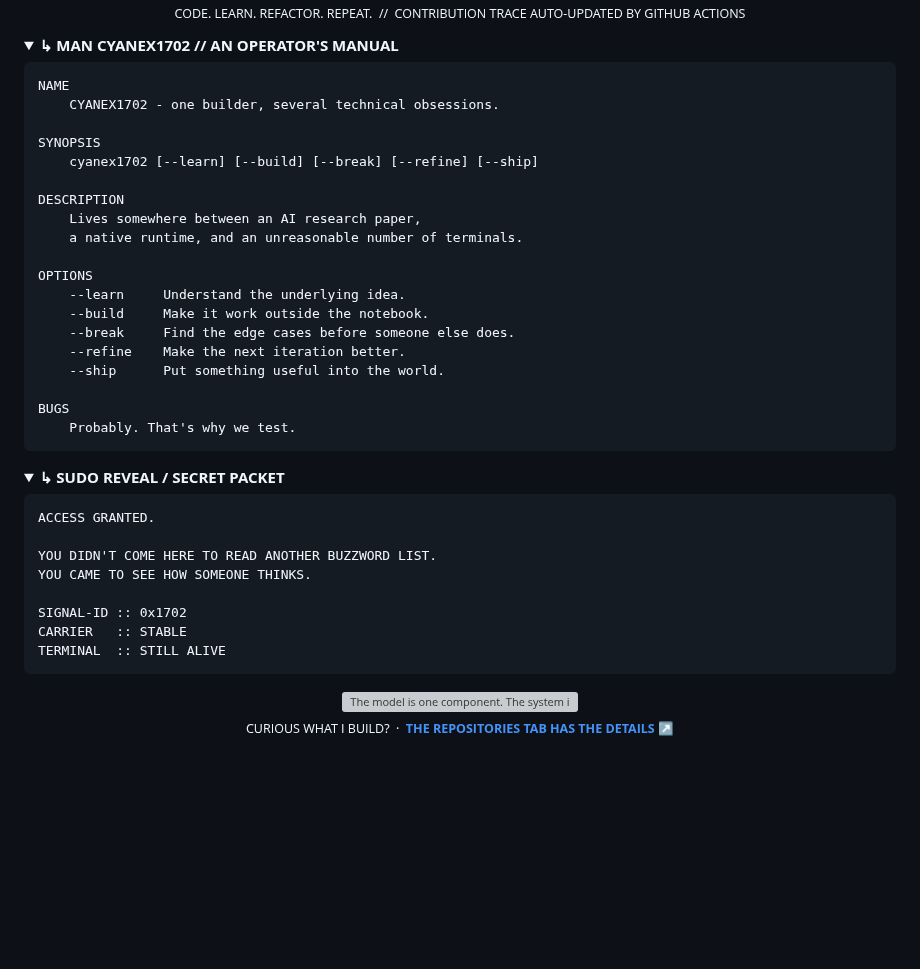
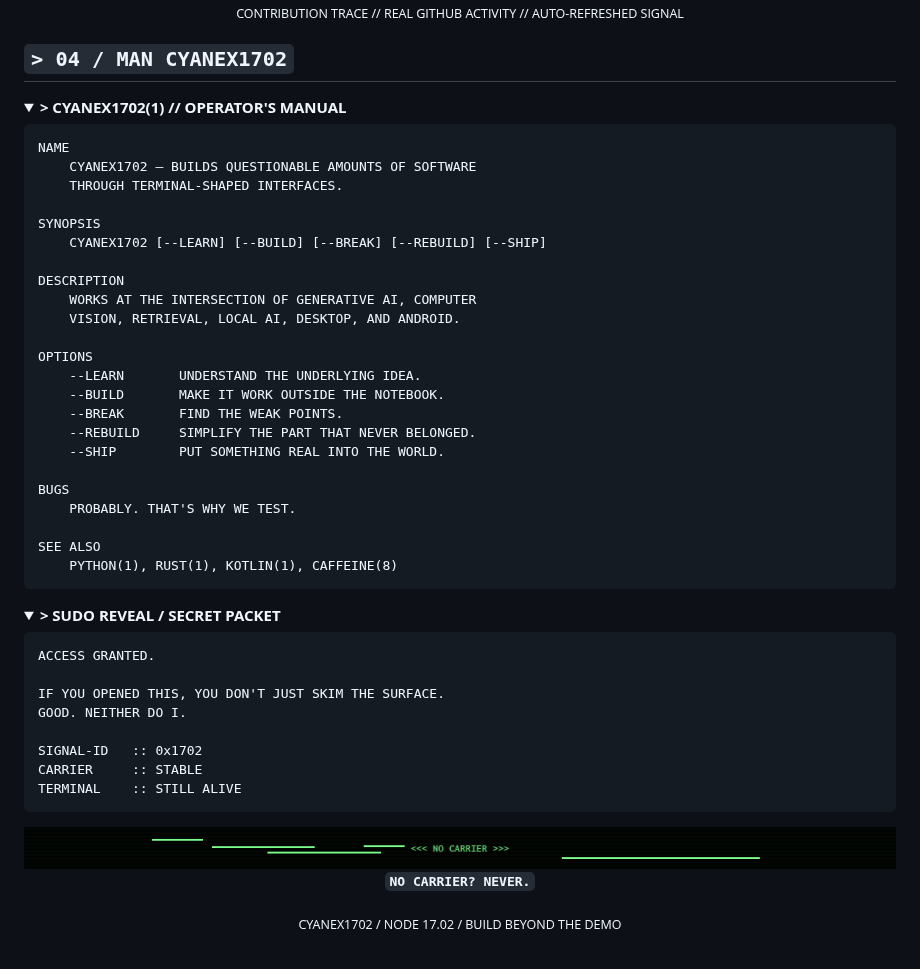
Before and after one commit to Cyanex1702/Cyanex1702, a Markdown page: README.md, the part around one of its changes. Rendered like a GitHub page; folded sections open; blank space fills up the shorter version; grey boxes are pictures that could not be loaded.

````diff
--- a/README.md
+++ b/README.md
@@ -103,57 +111,65 @@ My favorite kind of engineering turns intimidating technology into something a p
 </picture>
 
-<sub>CODE. LEARN. REFACTOR. REPEAT. &nbsp;//&nbsp; CONTRIBUTION TRACE AUTO-UPDATED BY GITHUB ACTIONS</sub>
+<sub>CONTRIBUTION TRACE // REAL GITHUB ACTIVITY // AUTO-REFRESHED SIGNAL</sub>
 
 </div>
 
+<a id="manual"></a>
+
+## `> 04 / MAN CYANEX1702`
+
 <details>
-<summary><b>↳ MAN CYANEX1702 // AN OPERATOR'S MANUAL</b></summary>
+<summary><b>&gt; CYANEX1702(1) // OPERATOR'S MANUAL</b></summary>
 
 ```text
 NAME
-    CYANEX1702 - one builder, several technical obsessions.
+    CYANEX1702 — BUILDS QUESTIONABLE AMOUNTS OF SOFTWARE
+    THROUGH TERMINAL-SHAPED INTERFACES.
 
 SYNOPSIS
-    cyanex1702 [--learn] [--build] [--break] [--refine] [--ship]
+    CYANEX1702 [--LEARN] [--BUILD] [--BREAK] [--REBUILD] [--SHIP]
 
 DESCRIPTION
-    Lives somewhere between an AI research paper,
-    a native runtime, and an unreasonable number of terminals.
+    WORKS AT THE INTERSECTION OF GENERATIVE AI, COMPUTER
+    VISION, RETRIEVAL, LOCAL AI, DESKTOP, AND ANDROID.
 
 OPTIONS
-    --learn     Understand the underlying idea.
-    --build     Make it work outside the notebook.
-    --break     Find the edge cases before someone else does.
-    --refine    Make the next iteration better.
-    --ship      Put something useful into the world.
+    --LEARN       UNDERSTAND THE UNDERLYING IDEA.
+    --BUILD       MAKE IT WORK OUTSIDE THE NOTEBOOK.
+    --BREAK       FIND THE WEAK POINTS.
+    --REBUILD     SIMPLIFY THE PART THAT NEVER BELONGED.
+    --SHIP        PUT SOMETHING REAL INTO THE WORLD.
 
 BUGS
-    Probably. That's why we test.
+    PROBABLY. THAT'S WHY WE TEST.
+
+SEE ALSO
+    PYTHON(1), RUST(1), KOTLIN(1), CAFFEINE(8)
 ```
 
 </details>
 
 <details>
-<summary><b>↳ SUDO REVEAL / SECRET PACKET</b></summary>
+<summary><b>&gt; SUDO REVEAL / SECRET PACKET</b></summary>
 
 ```text
 ACCESS GRANTED.
 
-YOU DIDN'T COME HERE TO READ ANOTHER BUZZWORD LIST.
-YOU CAME TO SEE HOW SOMEONE THINKS.
+IF YOU OPENED THIS, YOU DON'T JUST SKIM THE SURFACE.
+GOOD. NEITHER DO I.
 
-SIGNAL-ID :: 0x1702
-CARRIER   :: STABLE
-TERMINAL  :: STILL ALIVE
+SIGNAL-ID   :: 0x1702
+CARRIER     :: STABLE
+TERMINAL    :: STILL ALIVE
 ```
 
 </details>
 
 <div align="center">
 
-<img src="./assets/final-signal.svg" width="100%" alt="The model is one component. The system is the thing that matters." />
+<img src="./assets/carrier-sync.gif" width="100%" alt="Animated phosphor green carrier synchronization signal" />
 
-<br/>
+**`NO CARRIER? NEVER.`**
 
-<sub>CURIOUS WHAT I BUILD? &nbsp;·&nbsp; <a href="https://github.com/Cyanex1702?tab=repositories"><b>THE REPOSITORIES TAB HAS THE DETAILS ↗</b></a></sub>
+<sub>CYANEX1702  /  NODE 17.02  /  BUILD BEYOND THE DEMO</sub>
 
````
Also changed, not shown: other parts of README.md (+76 -68 lines), DEPLOY.md (added, +39 -0 lines), README-STATIC.md (added, +164 -0 lines), SETUP.md (added, +27 -0 lines), assets/specs-rack.gif (added), assets/whoami-console.gif (added), 7 other files.
